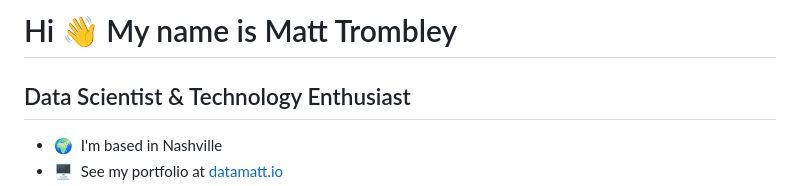
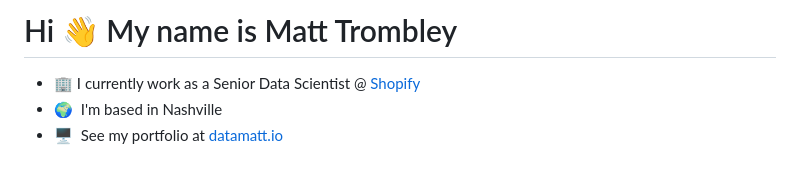
Before and after one commit to iamdatamatt/iamdatamatt, a Markdown page: README.md, the part around the change printed below. Rendered like a GitHub page.

```diff
--- a/README.md
+++ b/README.md
@@ -1,8 +1,5 @@
-Hi 👋 My name is Matt Trombley
-=====================================================================================================================================
+# Hi 👋 My name is Matt Trombley
 
-Data Scientist & Technology Enthusiast
-------------------------------------------------
-
+* 🏢  I currently work as a Senior Data Scientist @ [Shopify](https://www.shopify.com/)
 * 🌍  I'm based in Nashville
 * 🖥️  See my portfolio at [datamatt.io](https://datamatt.io/)
```
Also changed, not shown: other parts of README.md (+1 -1 lines).
